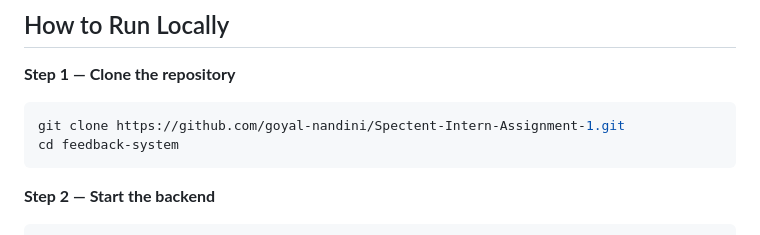
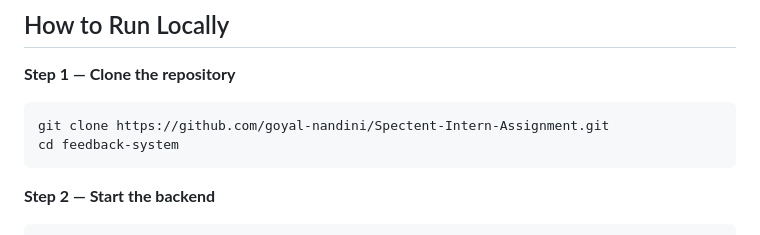
Before and after one commit to goyal-nandini/Spectent-Intern-Assignment-1, a Markdown page: README.md, the part around one of its changes. GitHub-like rendering.

````diff
--- a/README.md
+++ b/README.md
@@ -68,7 +75,7 @@ feedback-system/
 
 **Step 1 — Clone the repository**
 ```bash
-git clone https://github.com/goyal-nandini/Spectent-Intern-Assignment-1.git
+git clone https://github.com/goyal-nandini/Spectent-Intern-Assignment.git
 cd feedback-system
 ```
 
````
Also changed, not shown: other parts of README.md (+9 -2 lines).
